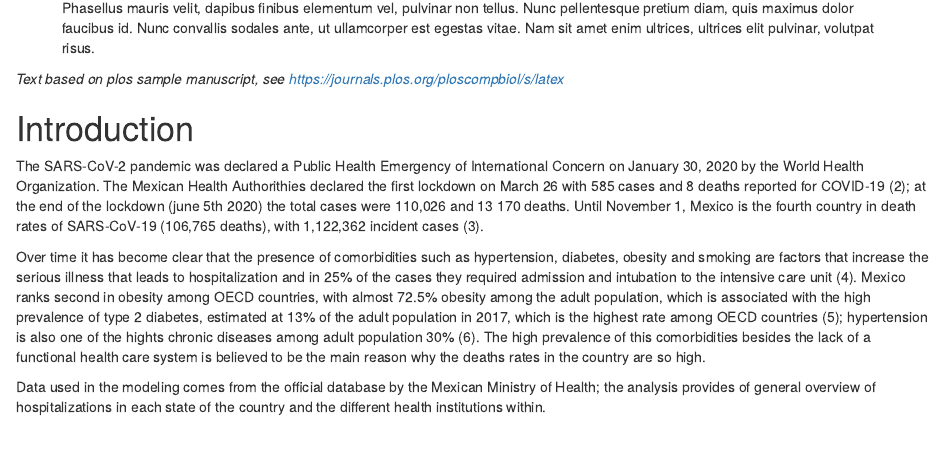
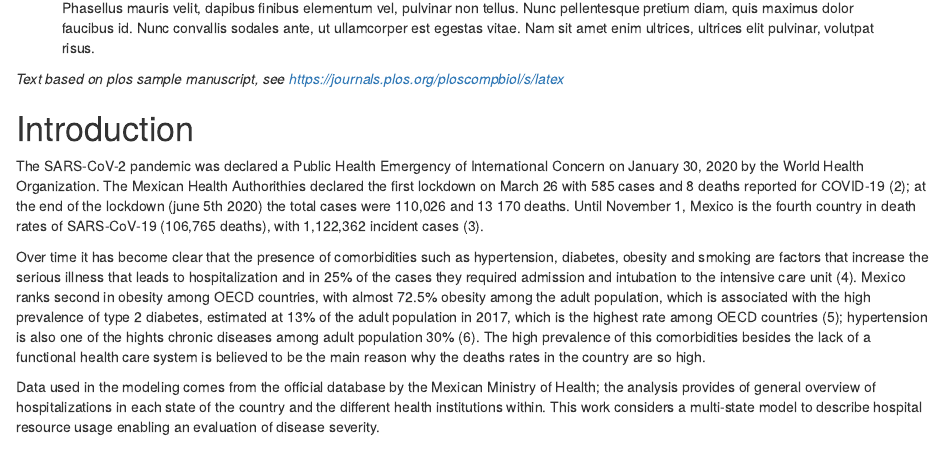
Before and after one commit to jadm333/covid19_multi, an R Markdown document (Articulo PLOS/mmmultcovid19_art.Rmd): the page in a window 1100 px wide, from 540 px down. The pictures show the output file Articulo PLOS/mmmultcovid19_art.html that the author committed with the source, opened offline.

Commit message:
nada nuevo

```diff
--- a/Articulo PLOS/mmmultcovid19_art.Rmd
+++ b/Articulo PLOS/mmmultcovid19_art.Rmd
@@ -60,8 +60,12 @@ prevalence of type 2 diabetes, estimated at 13% of the adult population in 2017,
 is also one of the hights chronic diseases among adult population 30% (6). The high prevalence of this comorbidities besides the lack of a
 functional health care system is believed to be the main reason why the deaths rates in the country are so high.
 
+
+
+
+
 Data used in the modeling comes from the official database by the Mexican Ministry of Health; the analysis provides of general overview of
-hospitalizations in each state of the country and the different health institutions within.
+hospitalizations in each state of the country and the different health institutions within. This work considers a multi-state model to describe hospital resource usage enabling an evaluation of disease severity.
 
 
 Here are two sample references: @Feynman1963118 [@Dirac1953888].
```
Also changed, not shown: Articulo PLOS/mmmultcovid19_art.html.
